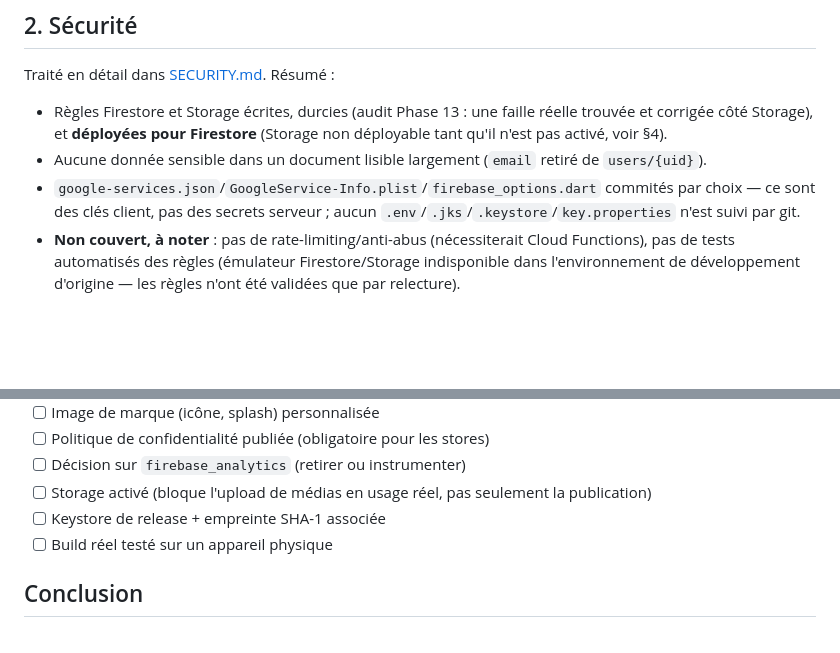
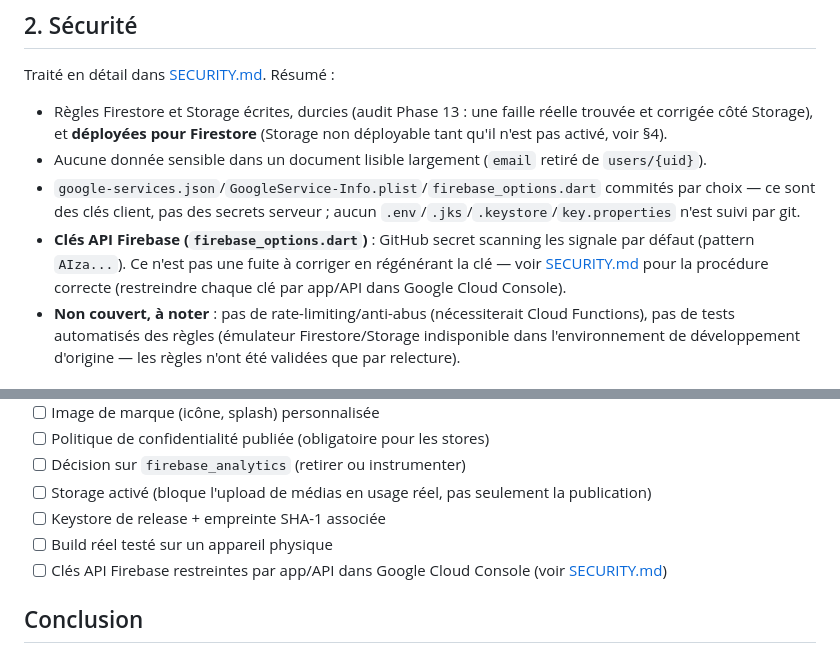
Before and after one commit to pandoras1505/travelstories, a Markdown page: PRODUCTION_READINESS.md, 2 parts joined by grey strips. GitHub-like rendering; blank space fills up the shorter version.

```diff
--- a/PRODUCTION_READINESS.md
+++ b/PRODUCTION_READINESS.md
@@ -23,6 +23,7 @@ Traité en détail dans [SECURITY.md](SECURITY.md). Résumé :
 - Règles Firestore et Storage écrites, durcies (audit Phase 13 : une faille réelle trouvée et corrigée côté Storage), et **déployées pour Firestore** (Storage non déployable tant qu'il n'est pas activé, voir §4).
 - Aucune donnée sensible dans un document lisible largement (`email` retiré de `users/{uid}`).
 - `google-services.json`/`GoogleService-Info.plist`/`firebase_options.dart` commités par choix — ce sont des clés client, pas des secrets serveur ; aucun `.env`/`.jks`/`.keystore`/`key.properties` n'est suivi par git.
+- **Clés API Firebase (`firebase_options.dart`)** : GitHub secret scanning les signale par défaut (pattern `AIza...`). Ce n'est pas une fuite à corriger en régénérant la clé — voir [SECURITY.md](SECURITY.md#à-propos-des-alertes-github-google-api-key) pour la procédure correcte (restreindre chaque clé par app/API dans Google Cloud Console).
 - **Non couvert, à noter** : pas de rate-limiting/anti-abus (nécessiterait Cloud Functions), pas de tests automatisés des règles (émulateur Firestore/Storage indisponible dans l'environnement de développement d'origine — les règles n'ont été validées que par relecture).
 
 ## 3. Performance
@@ -66,6 +67,7 @@ Ces points n'étaient pas dans le roadmap initial mais conditionnent une vraie s
 - [ ] Storage activé (bloque l'upload de médias en usage réel, pas seulement la publication)
 - [ ] Keystore de release + empreinte SHA-1 associée
 - [ ] Build réel testé sur un appareil physique
+- [ ] Clés API Firebase restreintes par app/API dans Google Cloud Console (voir [SECURITY.md](SECURITY.md#à-propos-des-alertes-github-google-api-key))
 
 ## Conclusion
 
```
Also changed, not shown: HANDOFF.md (+1 -0 lines), SECURITY.md (+11 -0 lines).
